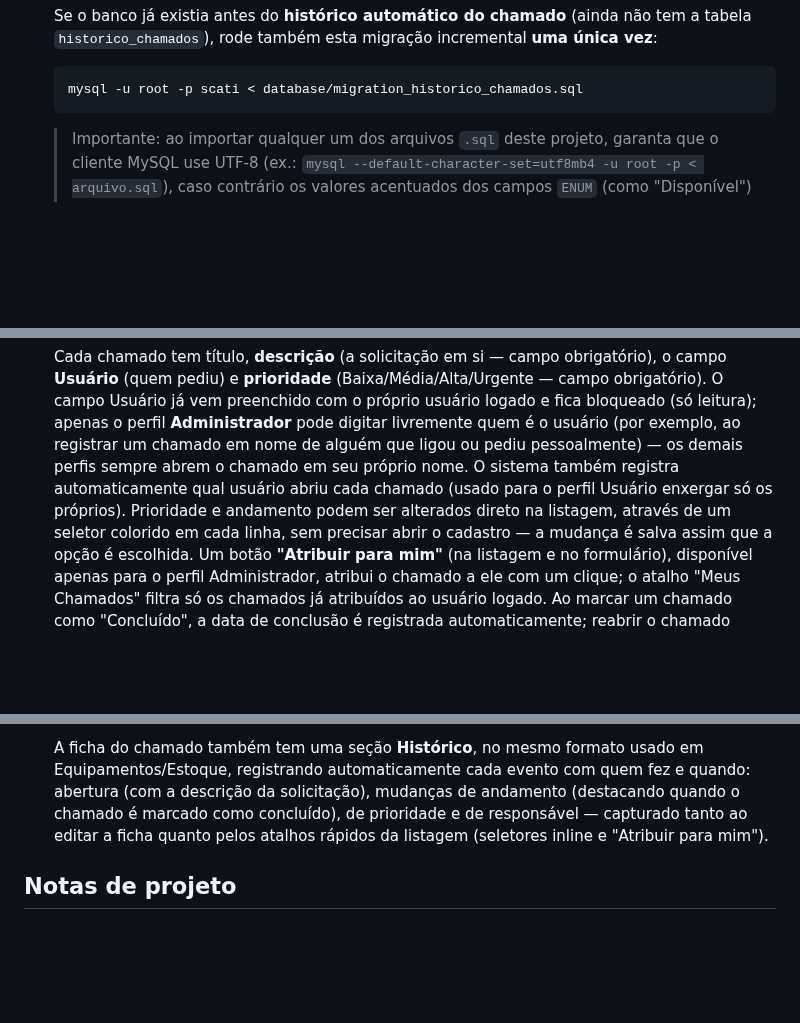
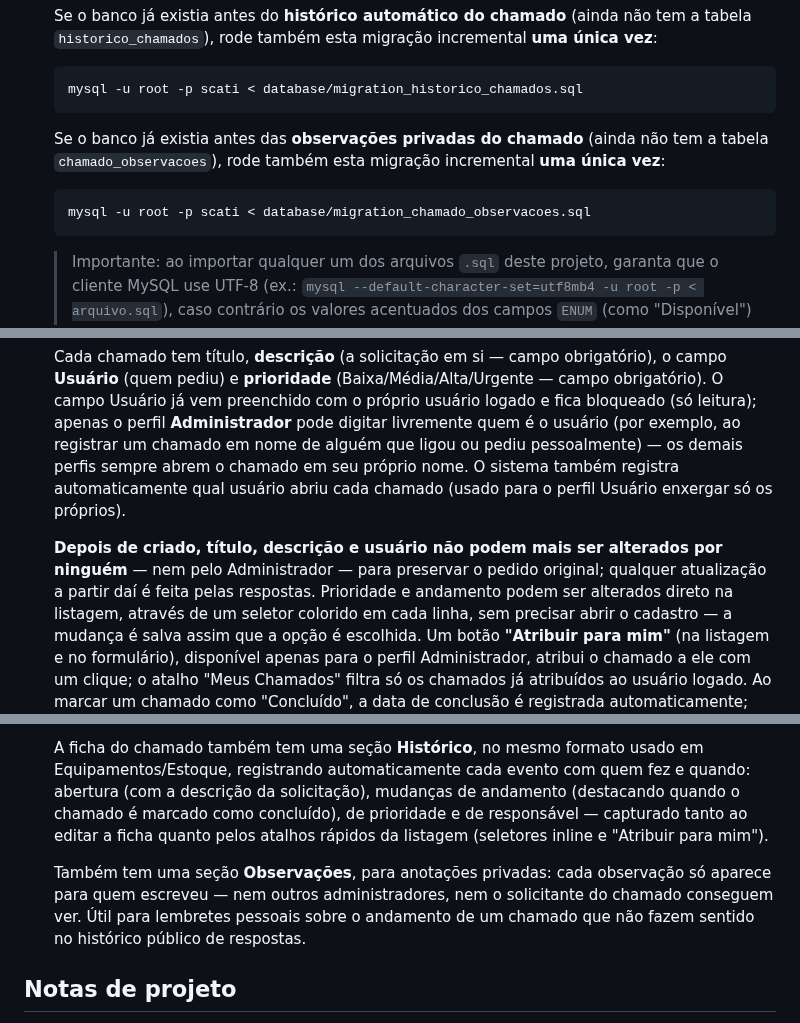
Before and after one commit to SalomaoKonjunski/Web-SCATI, a Markdown page: web-scati/web-scati/README.md, 3 parts joined by grey strips. Rendered like a GitHub page; blank space fills up the shorter version.

Commit message:
Documenta o travamento do pedido original e as observações privadas no README

````diff
--- a/web-scati/web-scati/README.md
+++ b/web-scati/web-scati/README.md
@@ -175,6 +175,13 @@ Funcional (v1.0).
    migração incremental **uma única vez**:
    ```bash
    mysql -u root -p scati < database/migration_historico_chamados.sql
+   ```
+
+   Se o banco já existia antes das **observações privadas do chamado**
+   (ainda não tem a tabela `chamado_observacoes`), rode também esta
+   migração incremental **uma única vez**:
+   ```bash
+   mysql -u root -p scati < database/migration_chamado_observacoes.sql
    ```
 
    > Importante: ao importar qualquer um dos arquivos `.sql` deste projeto,
@@ -485,7 +492,12 @@ web-scati/
   alguém que ligou ou pediu pessoalmente) — os demais perfis sempre
   abrem o chamado em seu próprio nome. O sistema também registra
   automaticamente qual usuário abriu cada chamado (usado para o perfil
-  Usuário enxergar só os próprios). Prioridade e andamento podem
+  Usuário enxergar só os próprios).
+
+  **Depois de criado, título, descrição e usuário não podem mais ser
+  alterados por ninguém** — nem pelo Administrador — para preservar o
+  pedido original; qualquer atualização a partir daí é feita pelas
+  respostas. Prioridade e andamento podem
   ser alterados direto na listagem, através de um seletor colorido em
   cada linha, sem precisar abrir o cadastro — a mudança é salva assim
   que a opção é escolhida. Um botão **"Atribuir para mim"** (na
@@ -539,6 +551,12 @@ web-scati/
   tanto ao editar a ficha quanto pelos atalhos rápidos da listagem
   (seletores inline e "Atribuir para mim").
 
+  Também tem uma seção **Observações**, para anotações privadas: cada
+  observação só aparece para quem escreveu — nem outros administradores,
+  nem o solicitante do chamado conseguem ver. Útil para lembretes
+  pessoais sobre o andamento de um chamado que não fazem sentido no
+  histórico público de respostas.
+
 ## Notas de projeto
 
 - O código usa **PDO com prepared statements** em todas as consultas para
````
